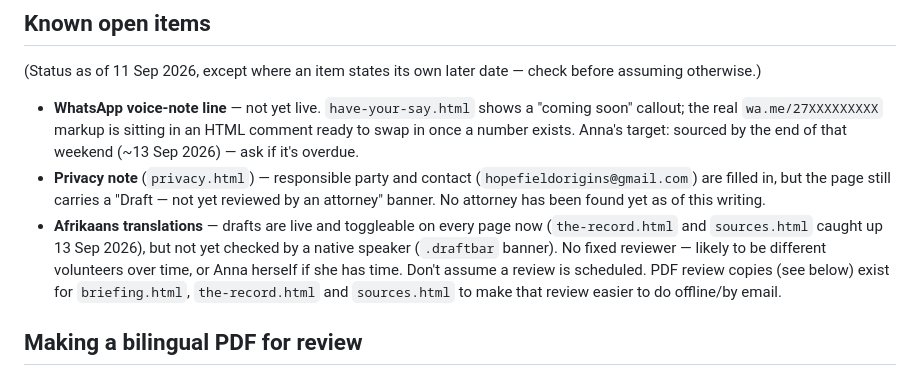
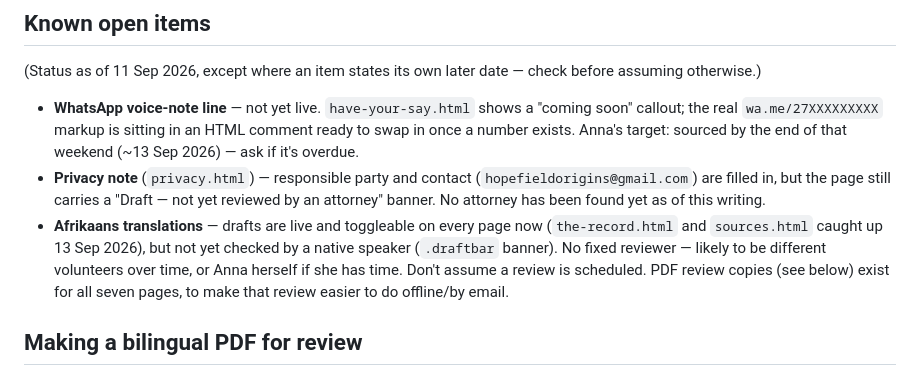
Before and after one commit to annaretief-sa/phelangreen-site, a Markdown page: CLAUDE.md, the part around the change. Rendered like a GitHub page.

Commit message:
Note bilingual review PDFs now cover all seven pages, not three
Co-Authored-By: Claude Sonnet 5 <noreply@anthropic.com>

```diff
--- a/CLAUDE.md
+++ b/CLAUDE.md
@@ -54,7 +54,7 @@ As of 13 Sep 2026, `briefing.html` is **no longer a wrapped copy of the claude.a
 (Status as of 11 Sep 2026, except where an item states its own later date — check before assuming otherwise.)
 - **WhatsApp voice-note line** — not yet live. `have-your-say.html` shows a "coming soon" callout; the real `wa.me/27XXXXXXXXX` markup is sitting in an HTML comment ready to swap in once a number exists. Anna's target: sourced by the end of that weekend (~13 Sep 2026) — ask if it's overdue.
 - **Privacy note** (`privacy.html`) — responsible party and contact (`hopefieldorigins@gmail.com`) are filled in, but the page still carries a "Draft — not yet reviewed by an attorney" banner. No attorney has been found yet as of this writing.
-- **Afrikaans translations** — drafts are live and toggleable on every page now (`the-record.html` and `sources.html` caught up 13 Sep 2026), but not yet checked by a native speaker (`.draftbar` banner). No fixed reviewer — likely to be different volunteers over time, or Anna herself if she has time. Don't assume a review is scheduled. PDF review copies (see below) exist for `briefing.html`, `the-record.html` and `sources.html` to make that review easier to do offline/by email.
+- **Afrikaans translations** — drafts are live and toggleable on every page now (`the-record.html` and `sources.html` caught up 13 Sep 2026), but not yet checked by a native speaker (`.draftbar` banner). No fixed reviewer — likely to be different volunteers over time, or Anna herself if she has time. Don't assume a review is scheduled. PDF review copies (see below) exist for all seven pages, to make that review easier to do offline/by email.
 
 ## Making a bilingual PDF for review
 
```
